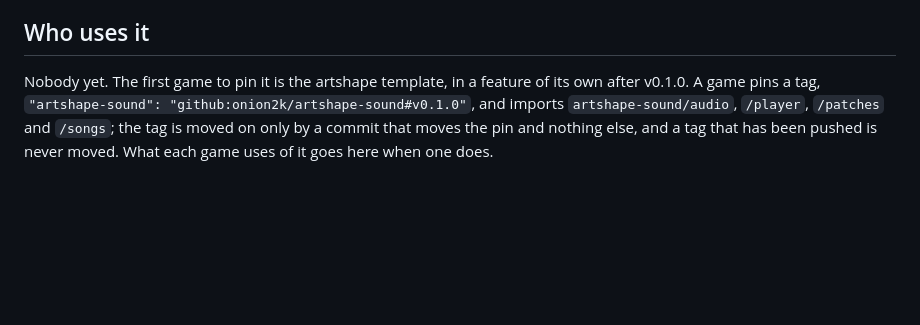
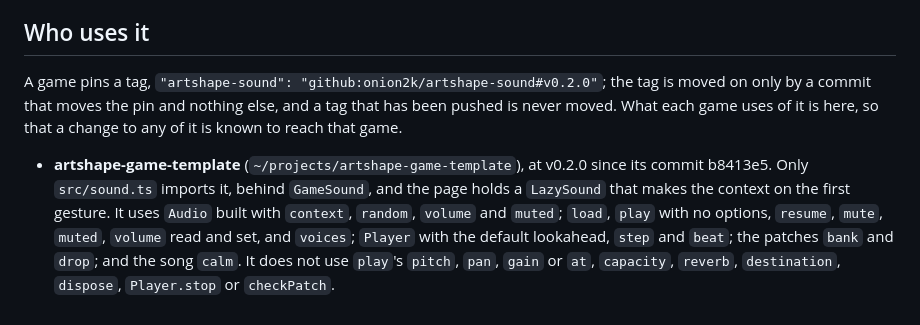
Before and after one commit to onion2k/artshape-sound, a Markdown page: AGENTS.md, the part around the change. GitHub-like rendering; blank space fills up the shorter version.

Commit message:
Name the game template under Who uses it, with what of the package it uses.
The section still said nobody pinned the package, though the template has taken in v0.2.0 since its commit b8413e5.
It now names the template, its one importing file and the lazy wrapper the page holds, and lists what it calls and
what it does not, read from the template's src/sound.ts: so that a change to any of it is known to reach a game, and
what no game reaches yet is plain.

Co-Authored-By: Claude Opus 5.5 <noreply@anthropic.com>

```diff
--- a/AGENTS.md
+++ b/AGENTS.md
@@ -179,7 +179,13 @@ and is read from it each time.
 
 ## Who uses it
 
-Nobody yet. The first game to pin it is the artshape template, in a feature of its own after v0.1.0. A game pins a
-tag, `"artshape-sound": "github:onion2k/artshape-sound#v0.1.0"`, and imports `artshape-sound/audio`, `/player`,
-`/patches` and `/songs`; the tag is moved on only by a commit that moves the pin and nothing else, and a tag that has been
-pushed is never moved. What each game uses of it goes here when one does.
+A game pins a tag, `"artshape-sound": "github:onion2k/artshape-sound#v0.2.0"`; the tag is moved on only by a commit
+that moves the pin and nothing else, and a tag that has been pushed is never moved. What each game uses of it is here, so
+that a change to any of it is known to reach that game.
+
+- **artshape-game-template** (`~/projects/artshape-game-template`), at v0.2.0 since its commit b8413e5. Only
+  `src/sound.ts` imports it, behind `GameSound`, and the page holds a `LazySound` that makes the context on the first
+  gesture. It uses `Audio` built with `context`, `random`, `volume` and `muted`; `load`, `play` with no options,
+  `resume`, `mute`, `muted`, `volume` read and set, and `voices`; `Player` with the default lookahead, `step` and
+  `beat`; the patches `bank` and `drop`; and the song `calm`. It does not use `play`'s `pitch`, `pan`, `gain` or `at`,
+  `capacity`, `reverb`, `destination`, `dispose`, `Player.stop` or `checkPatch`.
```
